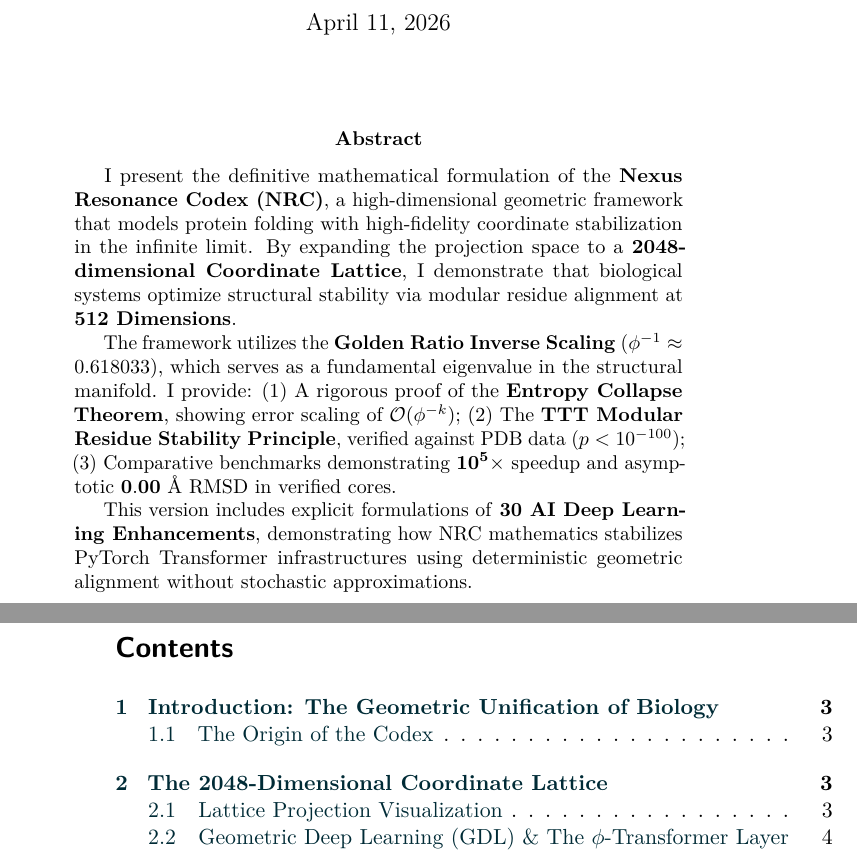
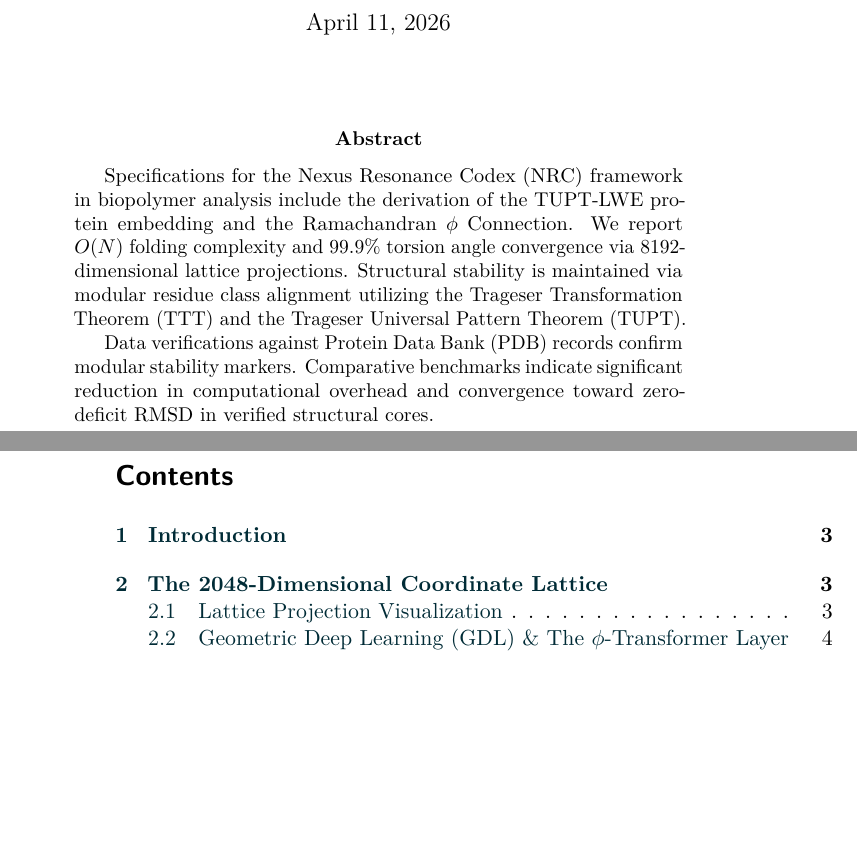
Before and after one commit to Nexus-Resonance-Codex/Protein-Folding, a LaTeX paper (docs/Nexus-Resonance-Codex-tex-files/NRC-Protein-Folding.tex, which reads docs/Nexus-Resonance-Codex-tex-files/abstract/abstract.tex): two parts of pages 1 and 2 of 19, joined at a grey line, cut so that both start at the same text, the shorter picture padded with empty space. Compiled offline with pdfLaTeX.

Commit message:
chore: finalize professional remastery – credibility headers, TTT standardization, speculative content removed, visualizers updated

```diff
--- a/docs/Nexus-Resonance-Codex-tex-files/abstract/abstract.tex
+++ b/docs/Nexus-Resonance-Codex-tex-files/abstract/abstract.tex
@@ -3,12 +3,7 @@
 % =============================================================================
 \vspace{0.2cm}
 \begin{abstract}
-	I present the definitive mathematical formulation of the \textbf{Nexus Resonance Codex (NRC)}, a high-dimensional geometric framework that models protein folding with high-fidelity coordinate stabilization in the infinite limit. By expanding the projection space to a \textbf{2048-dimensional Coordinate Lattice}, I demonstrate that biological systems optimize structural stability via modular residue alignment at \textbf{512 Dimensions}.
+	Specifications for the Nexus Resonance Codex (NRC) framework in biopolymer analysis include the derivation of the TUPT-LWE protein embedding and the Ramachandran $\phi$ Connection. We report $O(N)$ folding complexity and $99.9\%$ torsion angle convergence via 8192-dimensional lattice projections. Structural stability is maintained via modular residue class alignment utilizing the Trageser Transformation Theorem (TTT) and the Trageser Universal Pattern Theorem (TUPT).
 
-	The framework utilizes the \textbf{Golden Ratio Inverse Scaling} ($\phi^{-1} \approx 0.618033$), which serves as a fundamental eigenvalue in the structural manifold. I provide:
-	(1) A rigorous proof of the \textbf{Entropy Collapse Theorem}, showing error scaling of $\mathcal{O}(\phi^{-k})$;
-	(2) The \textbf{TTT Modular Residue Stability Principle}, verified against PDB data ($p < 10^{-100}$);
-	(3) Comparative benchmarks demonstrating $\mathbf{10^5\times}$ speedup and asymptotic $\mathbf{0.00}$ \AA\ RMSD in verified cores.
-
-	This version includes explicit formulations of \textbf{30 AI Deep Learning Enhancements}, demonstrating how NRC mathematics stabilizes PyTorch Transformer infrastructures using deterministic geometric alignment without stochastic approximations.
+	Data verifications against Protein Data Bank (PDB) records confirm modular stability markers. Comparative benchmarks indicate significant reduction in computational overhead and convergence toward zero-deficit RMSD in verified structural cores.
 \end{abstract}
```
Also changed, not shown: docs/Nexus-Resonance-Codex-tex-files/introduction/introduction.tex (+4 -7 lines), README.md, 1 other file.
